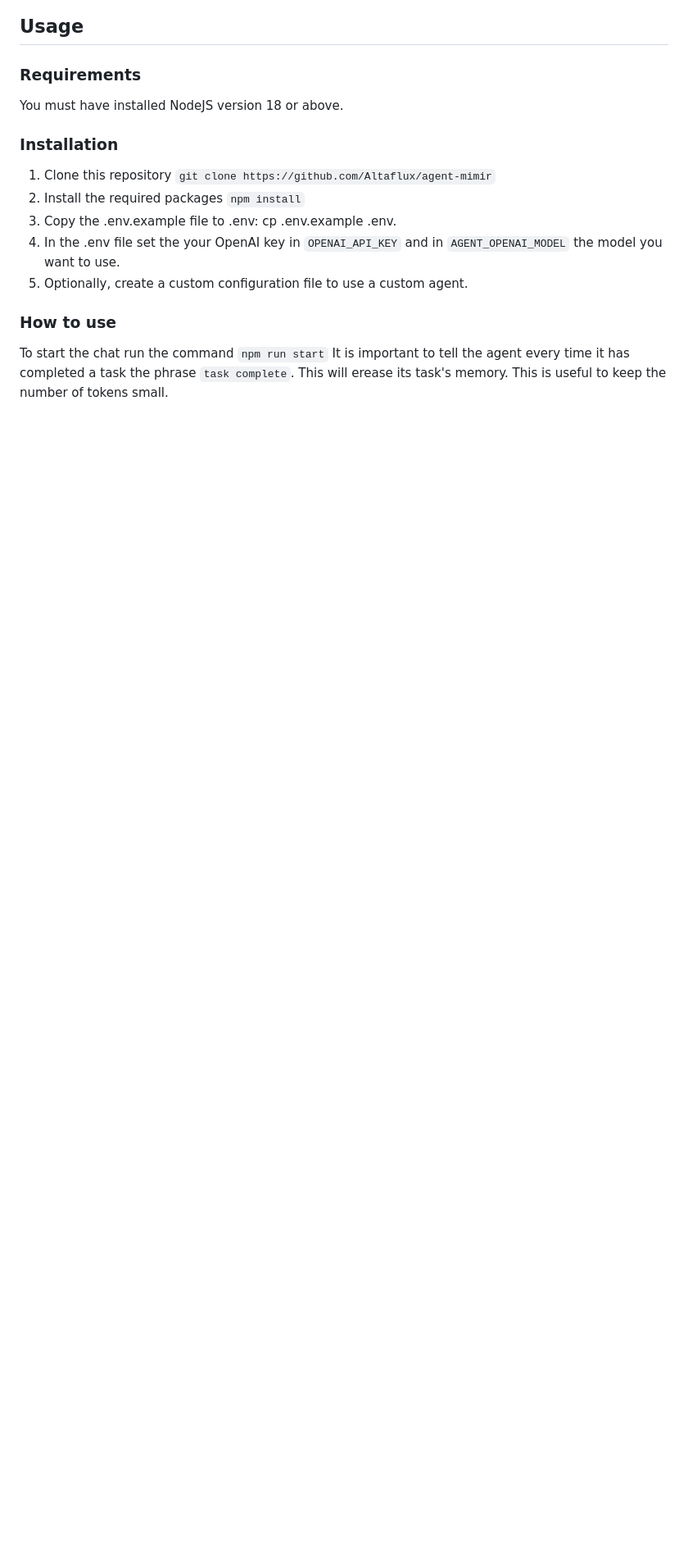
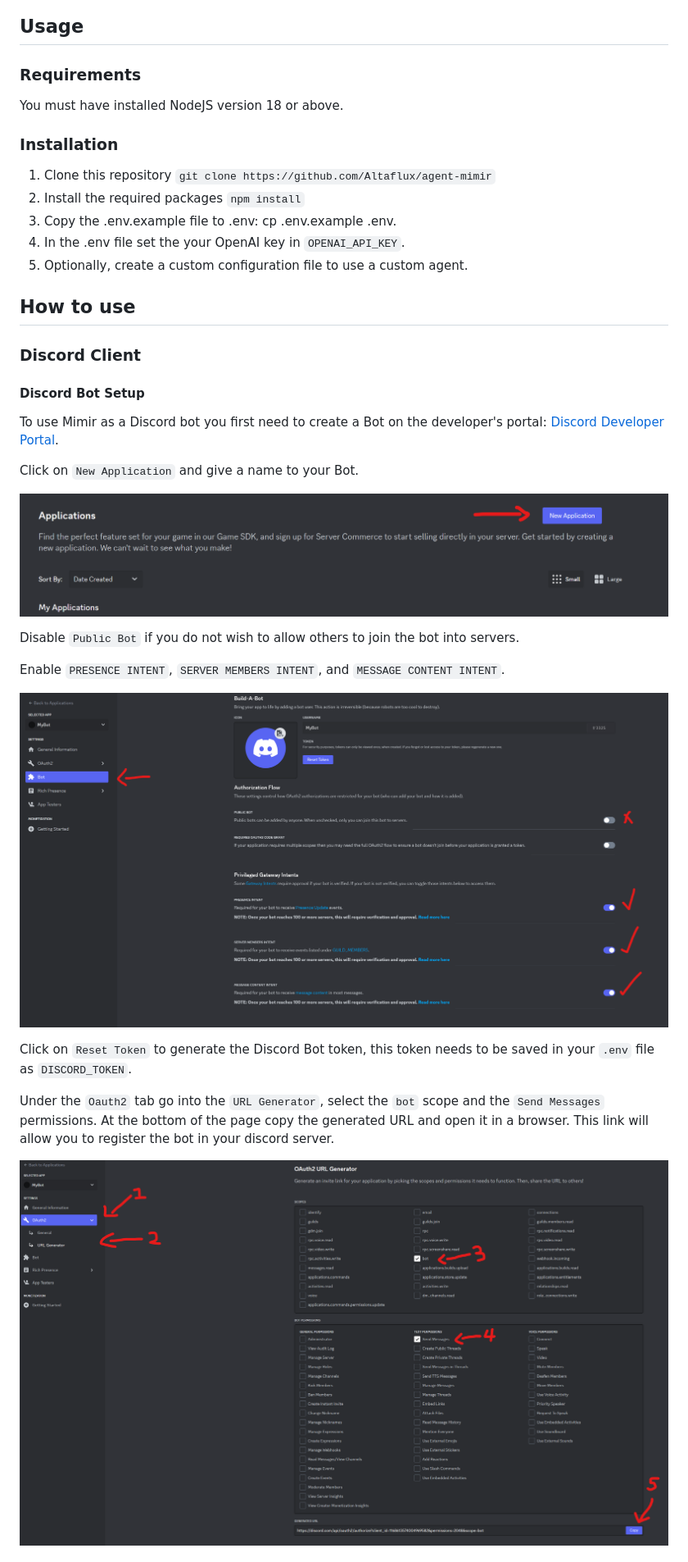
Before and after one commit to Altaflux/agent-mimir, a Markdown page: README.md, the part around one of its changes. Shown at 82% size. Drawn GitHub-style; pictures changed too: assets/discord/botIntents.png (added), assets/discord/newApp.png (added), assets/discord/tokenGenerate.png (added); blank space fills up the shorter version.

Commit message:
Add Discord documentation.

```diff
--- a/README.md
+++ b/README.md
@@ -23,10 +23,36 @@ You must have installed NodeJS version 18 or above.
 1. Clone this repository `git clone https://github.com/Altaflux/agent-mimir`
 2. Install the required packages `npm install`
 3. Copy the .env.example file to .env: cp .env.example .env.
-4. In the .env file set the your OpenAI key in `OPENAI_API_KEY` and in `AGENT_OPENAI_MODEL` the model you want to use.
+4. In the .env file set the your OpenAI key in `OPENAI_API_KEY`.
 5. Optionally, create a custom configuration file to use a custom agent.
 
 
-### How to use
-To start the chat run the command `npm run start`
-It is important to tell the agent every time it has completed a task the phrase `task complete`. This will erease its task's memory. This is useful to keep the number of tokens small.
+## How to use
+
+### Discord Client
+
+#### Discord Bot Setup
+To use Mimir as a Discord bot you first need to create a Bot on the developer's portal: [Discord Developer Portal](discord.com/developers/applications/).
+
+
+Click on `New Application` and give a name to your Bot.
+<p align="center">
+    <img align="center" src="assets/discord/newApp.png" width="800" height="200">
+</p>
+
+Disable `Public Bot` if you do not wish to allow others to join the bot into servers.
+
+Enable `PRESENCE INTENT`, `SERVER MEMBERS INTENT`, and `MESSAGE CONTENT INTENT`.
+
+<p align="center">
+    <img align="center" src="assets/discord/botIntents.png" width="800" height="400">
+</p>
+
+Click on `Reset Token` to generate the Discord Bot token, this token needs to be saved in your `.env` file as `DISCORD_TOKEN`.
+
+Under the `Oauth2` tab go into the `URL Generator`, select the `bot` scope and the `Send Messages` permissions. At the bottom of the page copy the generated URL and open it in a browser. This link will allow you to register the bot in your discord server.
+
+<p align="center">
+    <img align="center" src="assets/discord/tokenGenerate.png" width="800" height="500">
+</p>
+
```
Also changed, not shown: other parts of README.md (+13 -2 lines), 1 other file.
